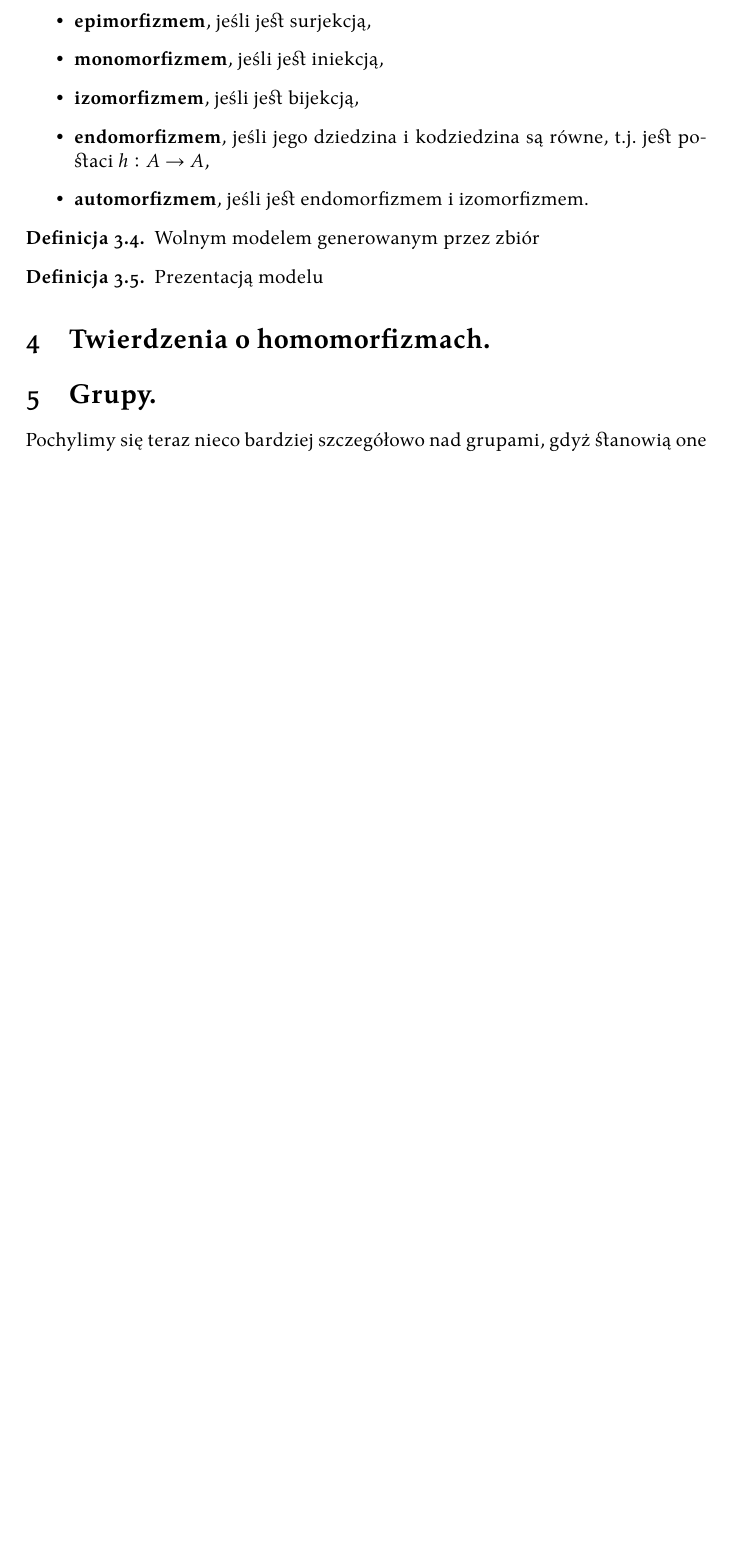
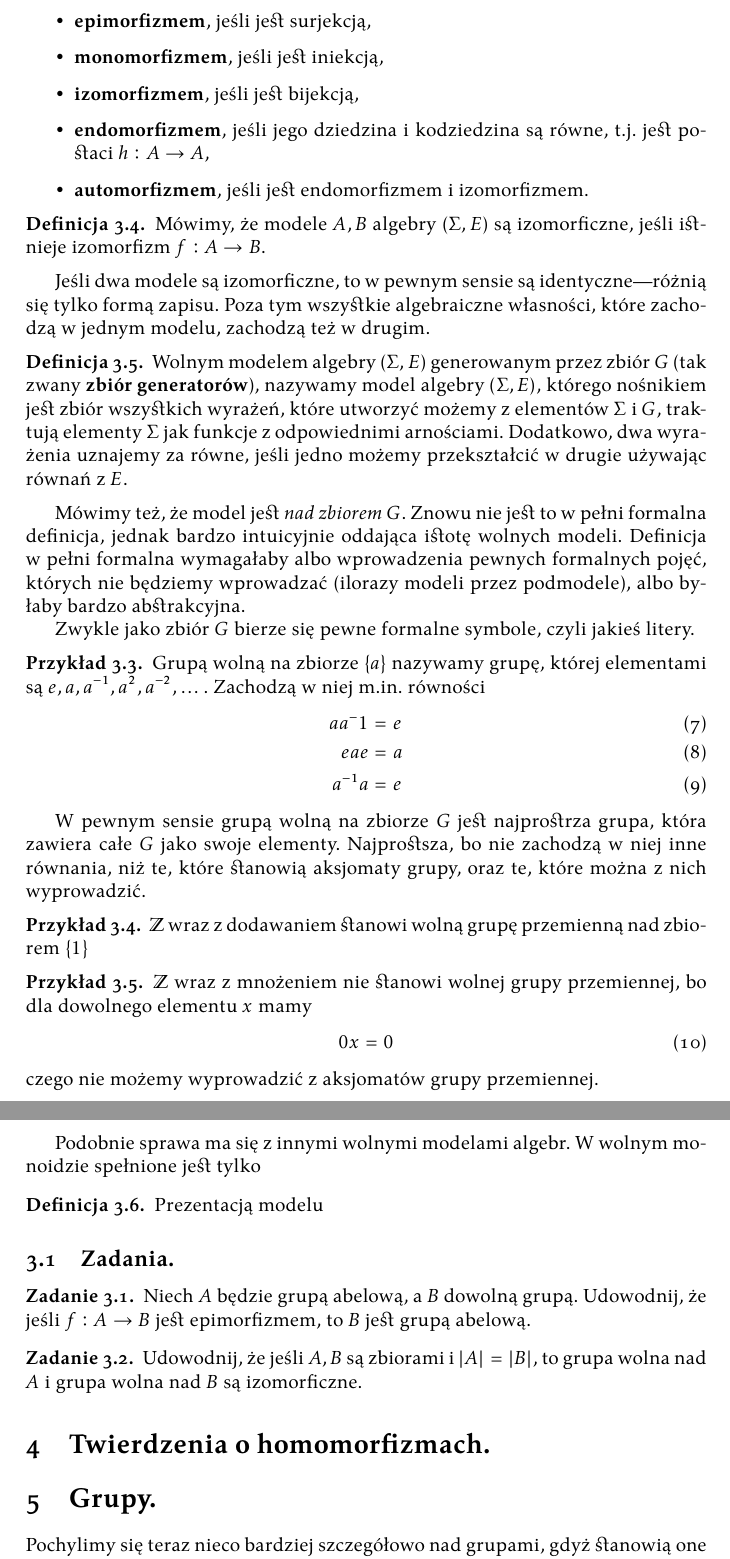
Before and after one commit to sz-lecture-notes/algebra, a LaTeX document (algebra.tex): part of page 6 of 6 before the commit and two parts of pages 7 and 8 of 8 after it, the two joined at a grey line, cut so that both start at the same text, the shorter picture padded with empty space. Compiled offline with XeLaTeX.

Commit message:
Expand everything

```diff
--- a/algebra.tex
+++ b/algebra.tex
@@ -360,12 +418,84 @@ Zamiast tych pochodzących z francuskiego wyrazów mamy greckie odpowiedniki.
 \end{definition}
 
 \begin{definition}
-    Wolnym modelem generowanym przez zbiór
+	Mówimy, że modele $A, B$ algebry $(\Sigma, E)$ są izomorficzne,
+		jeśli istnieje izomorfizm $f: A \to B$.
 \end{definition}
+Jeśli dwa modele są izomorficzne, to w pewnym sensie są identyczne---różnią się tylko formą zapisu.
+Poza tym wszystkie algebraiczne własności,
+	które zachodzą w jednym modelu,
+	zachodzą też w drugim.
+
+\begin{definition}
+    Wolnym modelem algebry $(\Sigma, E)$ generowanym przez zbiór $G$ (tak zwany \textbf{zbiór generatorów}),
+    nazywamy model algebry $(\Sigma, E)$, którego nośnikiem jest zbiór wszystkich wyrażeń,
+		które utworzyć możemy z elementów $\Sigma$ i $G$, traktują elementy $\Sigma$ jak
+		funkcje z odpowiednimi arnościami.
+	Dodatkowo,
+		dwa wyrażenia uznajemy za równe,
+		jeśli jedno możemy przekształcić w drugie używając równań z $E$.
+\end{definition}
+Mówimy też, że model jest \textit{nad zbiorem $G$}.
+Znowu nie jest to w pełni formalna definicja,
+	jednak bardzo intuicyjnie oddająca istotę wolnych modeli.
+Definicja w pełni formalna wymagałaby albo wprowadzenia pewnych formalnych pojęć,
+	których nie będziemy wprowadzać (ilorazy modeli przez podmodele),
+	albo byłaby bardzo abstrakcyjna.
+
+Zwykle jako zbiór $G$ bierze się pewne formalne symbole, czyli jakieś litery.
+
+\begin{example}
+	Grupą wolną na zbiorze $\{a\}$ nazywamy grupę, której elementami są
+	$e, a, a^{-1}, a^2, a^{-2}, \dots$.
+	Zachodzą w niej m.in. równości
+	\begin{align}
+		aa{^-1} &= e \\
+		eae &= a \\
+		a^{-1}a &= e
+	\end{align}
+\end{example}
+
+W pewnym sensie grupą wolną na zbiorze $G$ jest najprostrza grupa,
+	która zawiera całe $G$ jako swoje elementy.
+Najprostsza,
+	bo nie zachodzą w niej inne równania,
+	niż te,
+	które stanowią aksjomaty grupy,
+	oraz te,
+	które można z nich wyprowadzić.
+
+\begin{example}
+	$\mathbb{Z}$ wraz z dodawaniem stanowi wolną grupę przemienną nad zbiorem $\{1\}$
+\end{example}
+
+\begin{example}
+	$\mathbb{Z}$ wraz z mnożeniem nie stanowi wolnej grupy przemiennej,
+		bo dla dowolnego elementu $x$ mamy
+		\begin{equation}
+		0x = 0
+		\end{equation}
+		czego nie możemy wyprowadzić z aksjomatów grupy przemiennej.
+\end{example}
+
+Podobnie sprawa ma się z innymi wolnymi modelami algebr.
+W wolnym monoidzie spełnione jest tylko
+
 
 \begin{definition}
     Prezentacją modelu
 \end{definition}
+
+\subsection{Zadania.}
+\begin{exercise}
+	Niech $A$ będzie grupą abelową, a $B$ dowolną grupą.
+	Udowodnij, że jeśli $f: A \to B$ jest epimorfizmem,
+		to $B$ jest grupą abelową.
+\end{exercise}
+
+\begin{exercise}
+	Udowodnij, że jeśli $A, B$ są zbiorami i $|A| = |B|$,
+		to grupa wolna nad $A$ i grupa wolna nad $B$ są izomorficzne.
+\end{exercise}
 
 \section{Twierdzenia o homomorfizmach.}
 
```
Also changed, not shown: algebra.tex (72 more changed lines).
